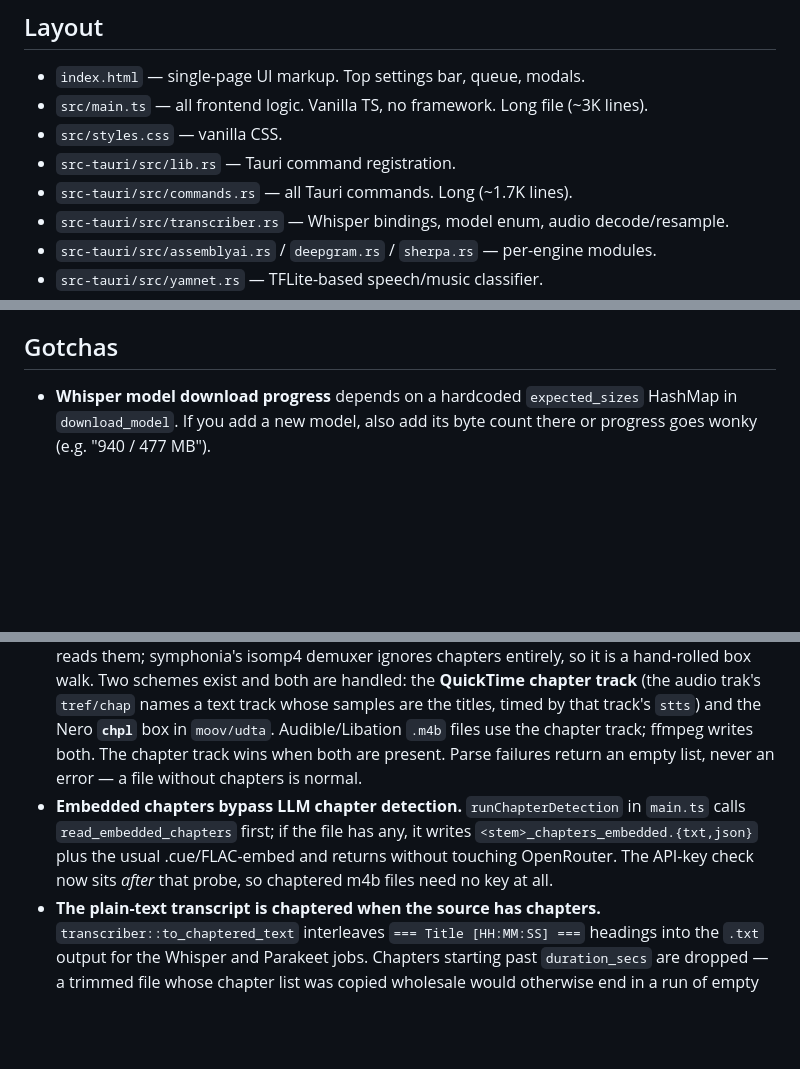
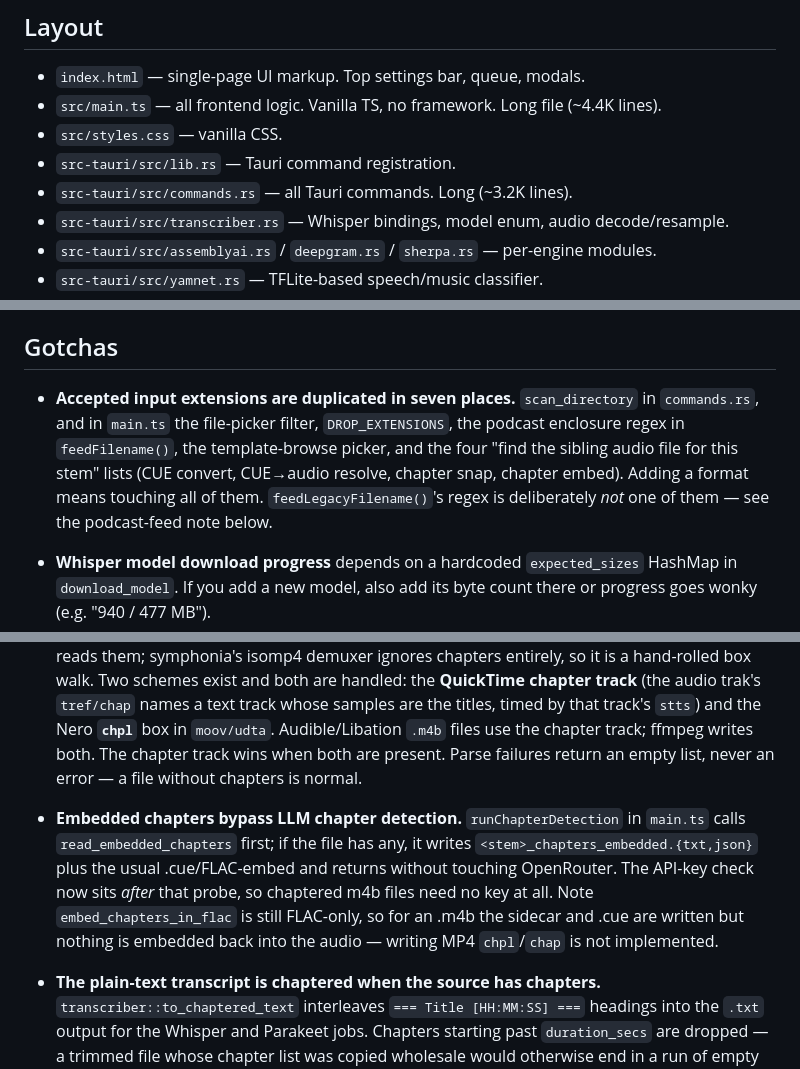
Before and after one commit to jowtron/murmur, a Markdown page: CLAUDE.md, 3 parts joined by grey strips. Drawn GitHub-style; blank space fills up the shorter version.

Commit message:
Doc: extension-list duplication, m4b embed limit, file sizes
The seven places an accepted input extension has to be added were only
discoverable by grepping; the m4b notes didn't say that reading chapters is
implemented but writing them back isn't.

Co-Authored-By: Claude Opus 5 (1M context) <noreply@anthropic.com>
Claude-Session: https://claude.ai/code/session_01CcWySKQHefXgRXhqvxM4FM

```diff
--- a/CLAUDE.md
+++ b/CLAUDE.md
@@ -25,10 +25,10 @@ Project lives at `/Users/joseph/Claude_Code/murmur/`. Cargo package, lib, and bi
 ## Layout
 
 - `index.html` — single-page UI markup. Top settings bar, queue, modals.
-- `src/main.ts` — all frontend logic. Vanilla TS, no framework. Long file (~3K lines).
+- `src/main.ts` — all frontend logic. Vanilla TS, no framework. Long file (~4.4K lines).
 - `src/styles.css` — vanilla CSS.
 - `src-tauri/src/lib.rs` — Tauri command registration.
-- `src-tauri/src/commands.rs` — all Tauri commands. Long (~1.7K lines).
+- `src-tauri/src/commands.rs` — all Tauri commands. Long (~3.2K lines).
 - `src-tauri/src/transcriber.rs` — Whisper bindings, model enum, audio decode/resample.
 - `src-tauri/src/assemblyai.rs` / `deepgram.rs` / `sherpa.rs` — per-engine modules.
 - `src-tauri/src/yamnet.rs` — TFLite-based speech/music classifier.
@@ -67,6 +67,8 @@ All diarization output uses the same `<basename>.diarized.{srt,txt,json}` naming
 
 ## Gotchas
 
+- **Accepted input extensions are duplicated in seven places.** `scan_directory` in `commands.rs`, and in `main.ts` the file-picker filter, `DROP_EXTENSIONS`, the podcast enclosure regex in `feedFilename()`, the template-browse picker, and the four "find the sibling audio file for this stem" lists (CUE convert, CUE→audio resolve, chapter snap, chapter embed). Adding a format means touching all of them. `feedLegacyFilename()`'s regex is deliberately *not* one of them — see the podcast-feed note below.
+
 - **Whisper model download progress** depends on a hardcoded `expected_sizes` HashMap in `download_model`. If you add a new model, also add its byte count there or progress goes wonky (e.g. "940 / 477 MB").
 - **HuggingFace LFS downloads can stall** mid-stream (signed-URL expiry, CDN timeouts). curl args include `--retry 5 --retry-all-errors --speed-limit 10000 --speed-time 30 -C -` for resilience. Partial files are kept (not deleted) on failure so the next attempt resumes.
 - **Distil model URLs are not on the ggerganov/whisper.cpp repo** — they live on the `distil-whisper` org with quirky filenames (e.g. `ggml-medium-32-2.en.bin` for distil-medium). `WhisperModel::url()` is per-variant.
@@ -77,7 +79,7 @@ All diarization output uses the same `<basename>.diarized.{srt,txt,json}` naming
 - **Podcast feeds lie about content type.** Supercast served a 1080p H.264 MP4 as `type="audio/mpeg"` with a `.mp3` URL, so neither the enclosure MIME type nor the URL extension is trustworthy. `sniff_extension`/`fix_extension` in `commands.rs` read the first 12 bytes after download and correct the extension (`ftyp` → mp4/m4a/mov by brand, plus `fLaC`/`OggS`/`RIFF`); mp3/aac/opus have no checked magic so they're left alone. This means `download_podcast_episode` can return a **different path than it was given** — callers must use the return value, not the requested path.
 - **YAMNet model load** is via `libloading` FFI to `libtensorflowlite_c.dylib`, not native bindings. There used to be an `ort`/ONNX implementation; that was removed.
 - **m4b files carry their own chapters, and they beat anything we can detect.** `mp4_chapters.rs` reads them; symphonia's isomp4 demuxer ignores chapters entirely, so it is a hand-rolled box walk. Two schemes exist and both are handled: the **QuickTime chapter track** (the audio trak's `tref/chap` names a text track whose samples are the titles, timed by that track's `stts`) and the Nero **`chpl`** box in `moov/udta`. Audible/Libation `.m4b` files use the chapter track; ffmpeg writes both. The chapter track wins when both are present. Parse failures return an empty list, never an error — a file without chapters is normal.
-- **Embedded chapters bypass LLM chapter detection.** `runChapterDetection` in `main.ts` calls `read_embedded_chapters` first; if the file has any, it writes `<stem>_chapters_embedded.{txt,json}` plus the usual .cue/FLAC-embed and returns without touching OpenRouter. The API-key check now sits *after* that probe, so chaptered m4b files need no key at all.
+- **Embedded chapters bypass LLM chapter detection.** `runChapterDetection` in `main.ts` calls `read_embedded_chapters` first; if the file has any, it writes `<stem>_chapters_embedded.{txt,json}` plus the usual .cue/FLAC-embed and returns without touching OpenRouter. The API-key check now sits *after* that probe, so chaptered m4b files need no key at all. Note `embed_chapters_in_flac` is still FLAC-only, so for an .m4b the sidecar and .cue are written but nothing is embedded back into the audio — writing MP4 `chpl`/`chap` is not implemented.
 - **The plain-text transcript is chaptered when the source has chapters.** `transcriber::to_chaptered_text` interleaves `=== Title [HH:MM:SS] ===` headings into the `.txt` output for the Whisper and Parakeet jobs. Chapters starting past `duration_secs` are dropped — a trimmed file whose chapter list was copied wholesale would otherwise end in a run of empty headings. The `.srt`/`.vtt`/`.json` outputs and the cloud engines' `.diarized.txt` are untouched.
 - **Decoding resamples as it goes.** `audio_to_pcm_with_progress` feeds each decoded packet straight into a chunked rubato resampler (`RESAMPLE_CHUNK` input frames) instead of buffering the whole file at its source rate. The old one-shot call held ~4.8 GB for a 7.6-hour book, reported no progress, and couldn't be interrupted. Reusing one resampler across chunks preserves its sinc delay line, so output is continuous; the final `process_partial` emits a whole padded chunk, so the result is truncated back to `decoded_frames * ratio` or the file reads ~0.25 s long. Verified sample-equivalent to the one-shot version (104 dB error SNR; bit-identical on the 16 kHz passthrough path).
 - **Decode progress is a real stage.** It reports through `transcriber::StageProgress` (`FnMut(f32, &str)`), because a multi-hour audiobook spends minutes decoding before the ASR emits anything and the UI used to sit at 0% looking hung. `audio_to_pcm` is still there as a no-progress wrapper for the callers that don't need it.
```
